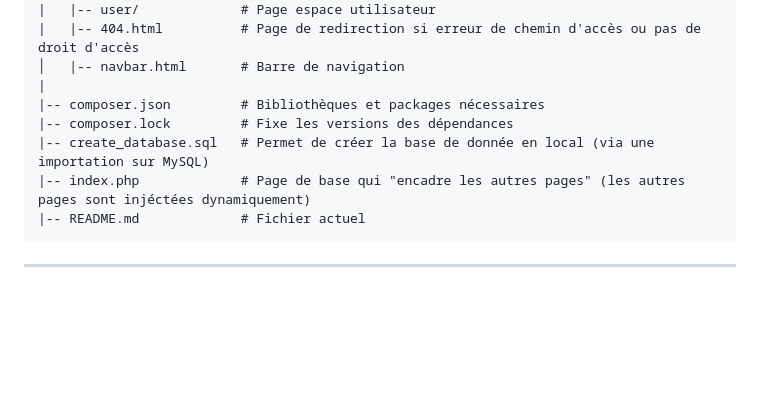
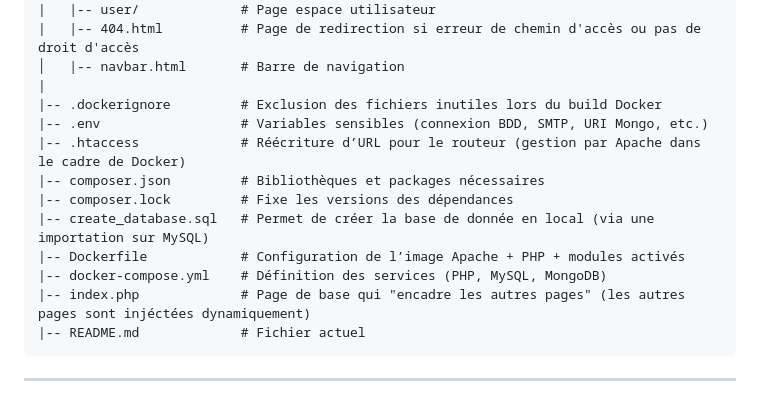
Before and after one commit to Alex061047/eco_ride, a Markdown page: README.md, the part around the change printed below. Drawn GitHub-style; blank space fills up the shorter version.

````diff
--- a/README.md
+++ b/README.md
@@ -164,9 +231,14 @@ eco_ride/
 |   |-- 404.html          # Page de redirection si erreur de chemin d'accès ou pas de droit d'accès
 │   |-- navbar.html       # Barre de navigation
 |
+|-- .dockerignore         # Exclusion des fichiers inutiles lors du build Docker
+|-- .env                  # Variables sensibles (connexion BDD, SMTP, URI Mongo, etc.)
+|-- .htaccess             # Réécriture d’URL pour le routeur (gestion par Apache dans le cadre de Docker)
 |-- composer.json         # Bibliothèques et packages nécessaires
 |-- composer.lock         # Fixe les versions des dépendances
 |-- create_database.sql   # Permet de créer la base de donnée en local (via une importation sur MySQL)
+|-- Dockerfile            # Configuration de l’image Apache + PHP + modules activés
+|-- docker-compose.yml    # Définition des services (PHP, MySQL, MongoDB)
 |-- index.php             # Page de base qui "encadre les autres pages" (les autres pages sont injéctées dynamiquement)
 |-- README.md             # Fichier actuel
 ```
````
Also changed, not shown: other parts of README.md (+67 -0 lines).
